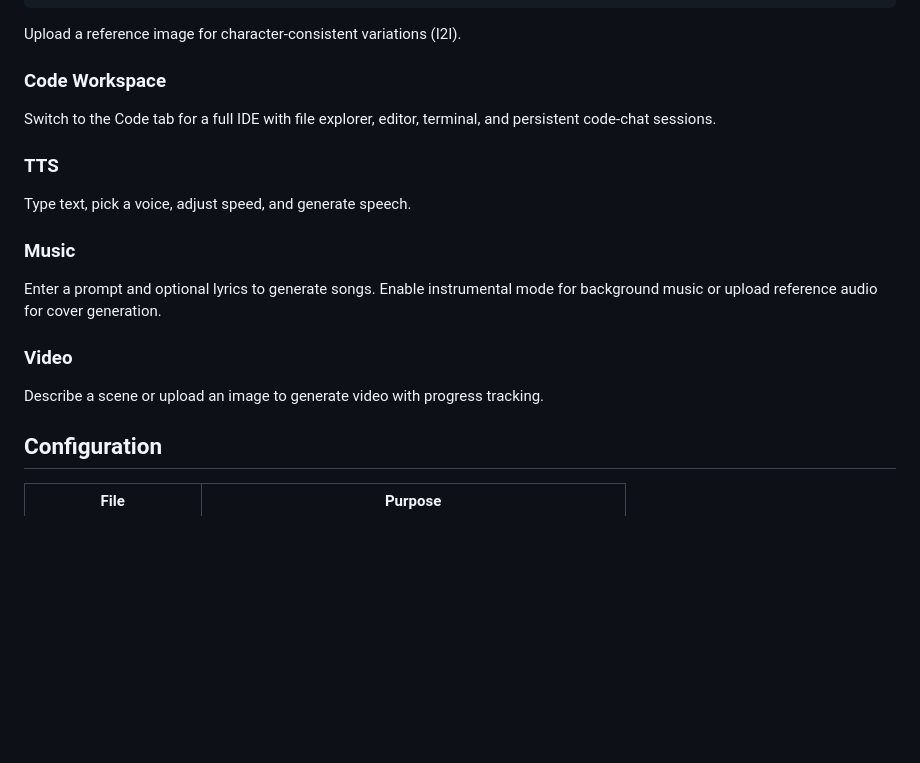
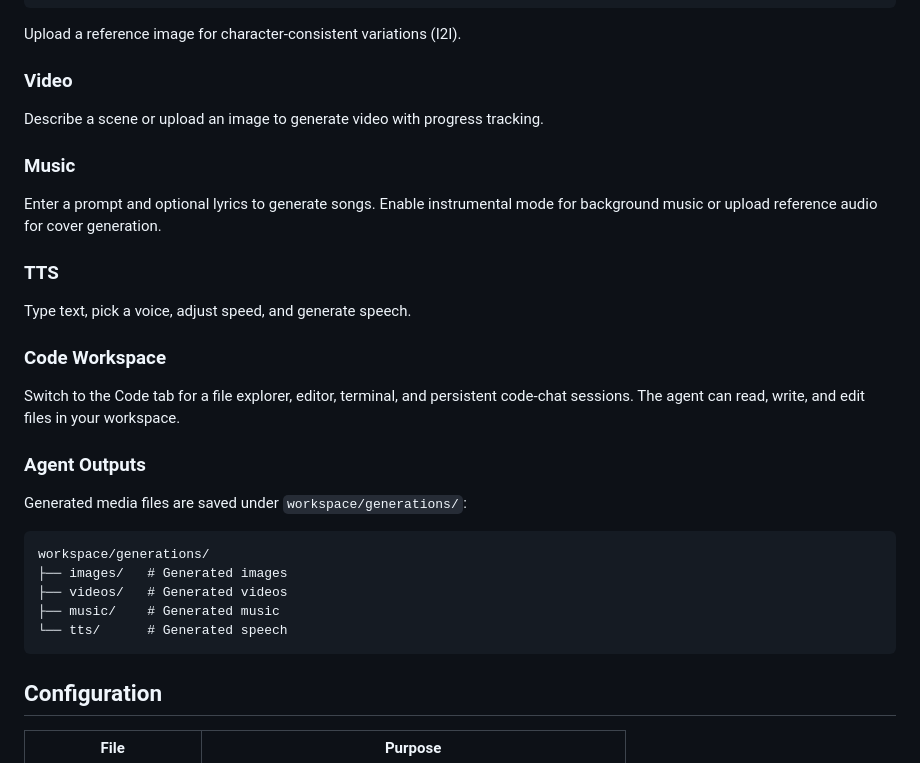
Before and after one commit to eduardoabreu81/minimax-agent-gui, a Markdown page: README.md, the part around one of its changes. Drawn GitHub-style; blank space fills up the shorter version.

````diff
--- a/README.md
+++ b/README.md
@@ -78,21 +86,33 @@ Aspect Ratio: 16:9  |  Batch: 4  |  Prompt Optimizer: ON
 
 Upload a reference image for character-consistent variations (I2I).
 
-### Code Workspace
+### Video
 
-Switch to the Code tab for a full IDE with file explorer, editor, terminal, and persistent code-chat sessions.
+Describe a scene or upload an image to generate video with progress tracking.
+
+### Music
+
+Enter a prompt and optional lyrics to generate songs. Enable instrumental mode for background music or upload reference audio for cover generation.
 
 ### TTS
 
 Type text, pick a voice, adjust speed, and generate speech.
 
-### Music
+### Code Workspace
 
-Enter a prompt and optional lyrics to generate songs. Enable instrumental mode for background music or upload reference audio for cover generation.
+Switch to the Code tab for a file explorer, editor, terminal, and persistent code-chat sessions. The agent can read, write, and edit files in your workspace.
 
-### Video
+### Agent Outputs
 
-Describe a scene or upload an image to generate video with progress tracking.
+Generated media files are saved under `workspace/generations/`:
+
+```
+workspace/generations/
+├── images/   # Generated images
+├── videos/   # Generated videos
+├── music/    # Generated music
+└── tts/      # Generated speech
+```
 
 ## Configuration
 
````
Also changed, not shown: other parts of README.md (+30 -13 lines), docs/product-vision.md (added, +75 -0 lines).
